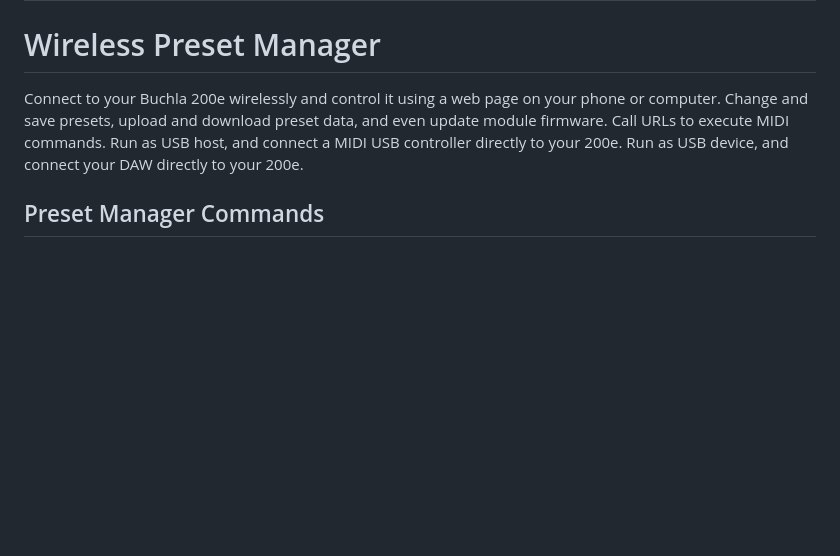
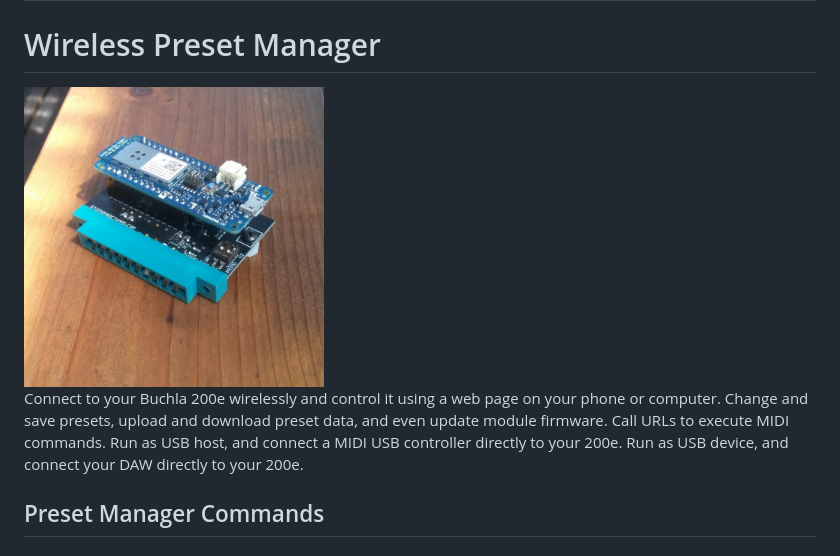
Before and after one commit to studiohsoftware/2WIRELESS, a Markdown page: README.md, the part around the change. Rendered like a GitHub page; blank space fills up the shorter version.

Commit message:
Update README.md
Add image to readme.

```diff
--- a/README.md
+++ b/README.md
@@ -1,5 +1,8 @@
 # 2WIRELESS
 # Wireless Preset Manager
+
+<img src="image.jpg" width="300" alt="Studio H Software Wireless Preset Manager">
+
 Connect to your Buchla 200e wirelessly and control it using a web page on your phone or computer.
 Change and save presets, upload and download preset data, and even update module firmware.
 </br>
@@ -9,6 +12,8 @@ Call URLs to execute MIDI commands.
 </br>
 Run as USB host, and connect a MIDI USB controller directly to your 200e.
 Run as USB device, and connect your DAW directly to your 200e.
+
+
 ## Preset Manager Commands
 - ### http://192.168.0.1/remoteenable
 Global remote enable.
```
